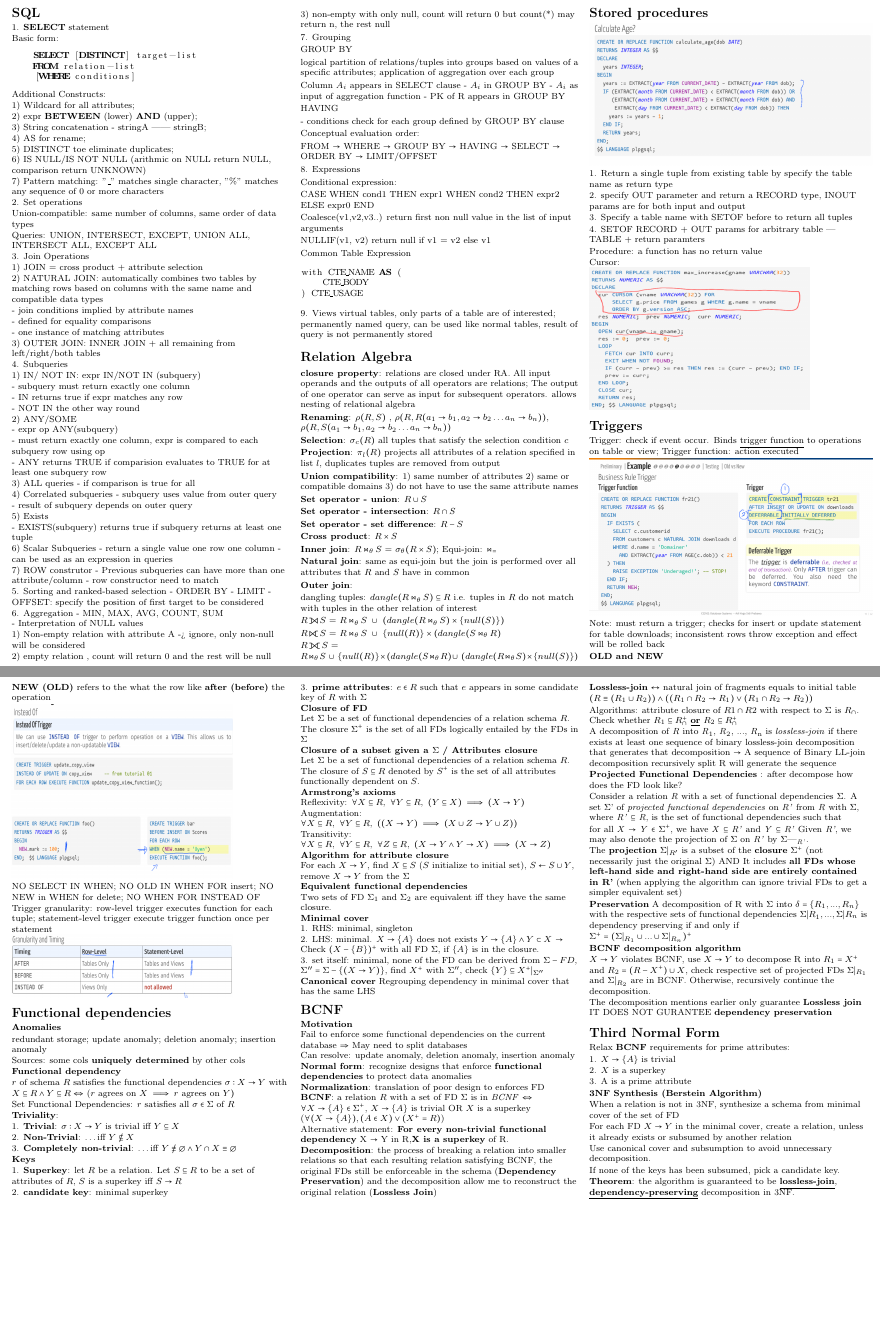
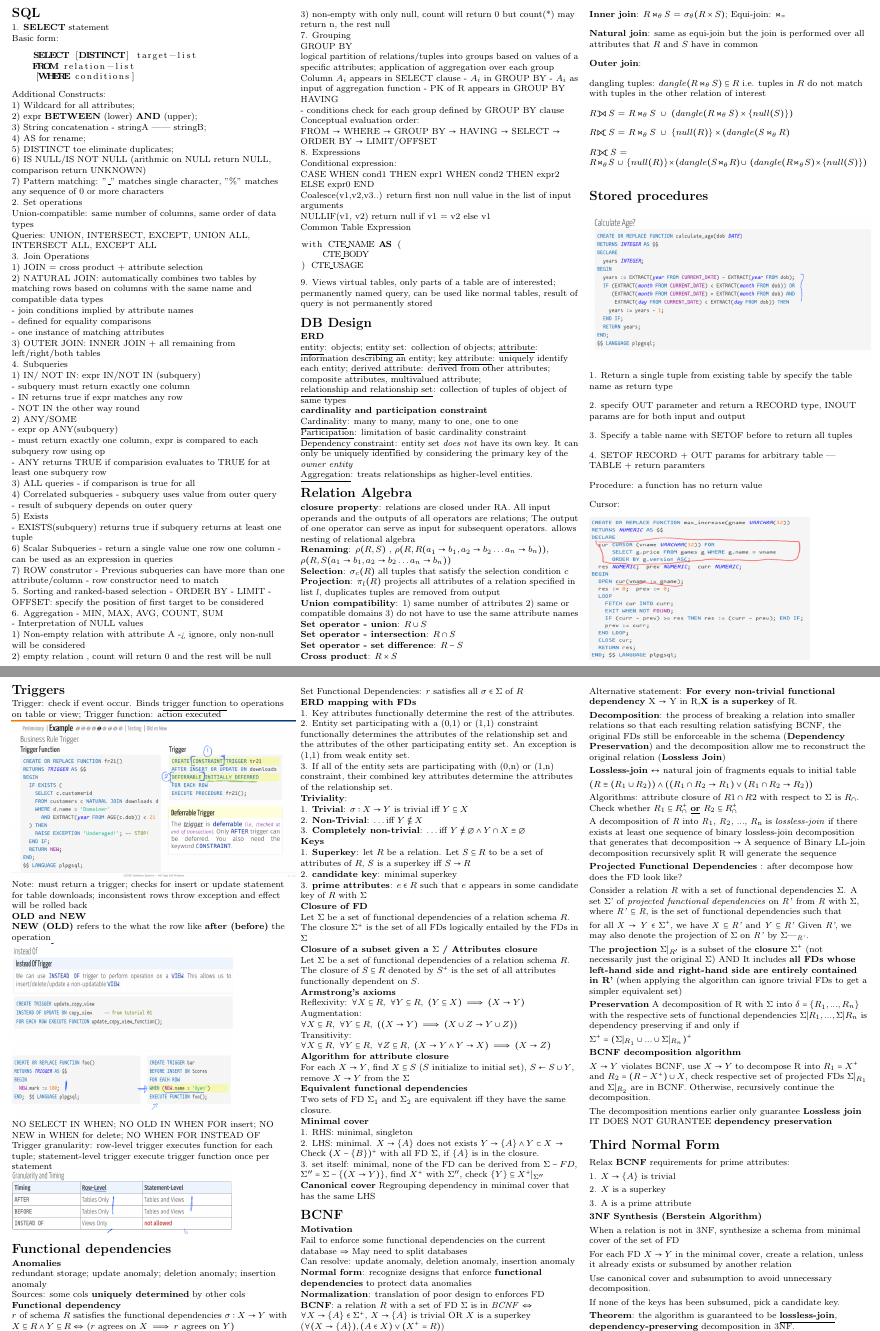
Before and after one commit to CYX22222003/Y3S1-Cheatsheet, a LaTeX document (CS2102.tex): two parts of pages 1 and 2 of 2, joined at a grey line, cut so that both start at the same text, the shorter picture padded with empty space. Compiled offline with pdfLaTeX.

Commit message:
Update CS2102 note

```diff
--- a/CS2102.tex
+++ b/CS2102.tex
@@ -244,6 +244,23 @@ with CTE_NAME AS (
 9. Views
 virtual tables, only parts of a table are of interested; permanently named query, can be used like normal tables, result of query is not permanently stored
 
+\subsection{DB Design}
+
+\textbf{ERD}
+
+\underline{entity}: objects; \underline{entity set}: collection of objects; \underline{attribute}: information describing an entity; \underline{key attribute}: uniquely identify each entity; \underline{derived attribute}: derived from other attributes; composite attributes, multivalued attribute;
+
+\underline{relationship and relationship set}: collection of tuples of object of same types
+
+\textbf{cardinality and participation constraint}
+
+\underline{Cardinality}: many to many, many to one, one to one
+
+\underline{Participation}: limitation of basic cardinality constraint
+
+\underline{Dependency constraint}: entity set \textit{does not} have its own key. It can only be uniquely identified by considering the primary key of the \textit{owner entity}
+
+\underline{Aggregation}: treats relationships as higher-level entities.
 
 \subsection{Relation Algebra}
 
@@ -332,6 +349,14 @@ Sources: some cols \textbf{uniquely determined} by other cols
 $r$ of schema $R$ satisfies the functional dependencies $\sigma: X \rightarrow Y$ with $X \subseteq R \wedge Y \subseteq R  \Leftrightarrow $ ($r \text{ agrees on } X \implies r \text{ agrees on } Y)$
 
 Set Functional Dependencies: $r$ satisfies all $\sigma \in \Sigma$ of $R$
+
+\textbf{ERD mapping with FDs}
+
+1. Key attributes functionally determine the rest of the attributes.
+
+2. Entity set participating with a (0,1) or (1,1) constraint functionally determines the attributes of the relationship set and the attributes of the other participating entity set. An exception is (1,1) from weak entity set.
+
+3. If all of the entity sets are participating with (0,n) or (1,n) constraint, their combined key attributes determine the attributes of the relationship set.
 
 \textbf{Triviality}:
 
```
